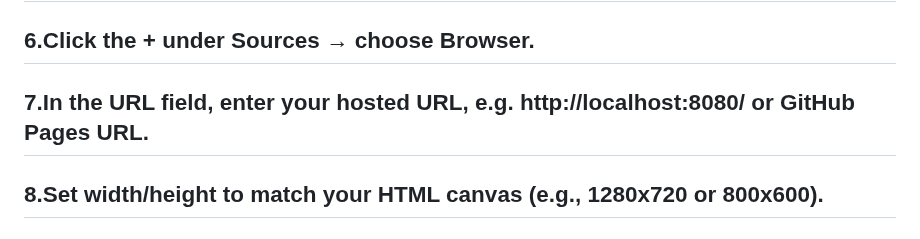
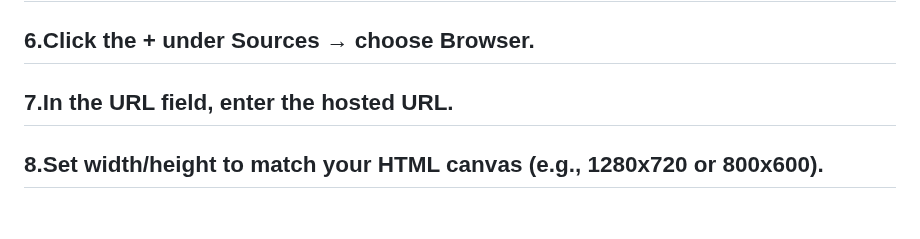
Before and after one commit to Lelleia/Giveaway, a Markdown page: README.md, the part around the change. GitHub-like rendering.

```diff
--- a/README.md
+++ b/README.md
@@ -23,7 +23,7 @@ What you need to do:
 ---------------------------------------------------------------------------------------------
 6.Click the + under Sources → choose Browser.
 ---------------------------------------------------------------------------------------------
-7.In the URL field, enter your hosted URL, e.g. http://localhost:8080/ or GitHub Pages URL.
+7.In the URL field, enter the hosted URL.
 ---------------------------------------------------------------------------------------------
 8.Set width/height to match your HTML canvas (e.g., 1280x720 or 800x600).
 ---------------------------------------------------------------------------------------------
```
